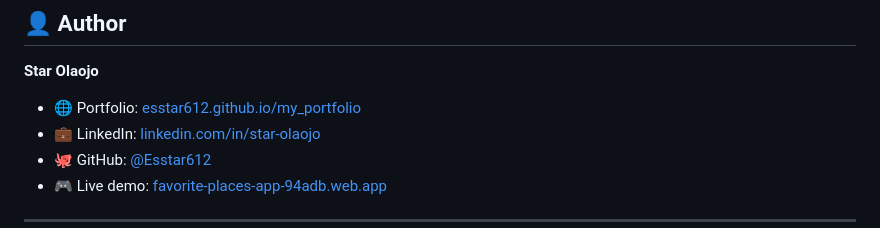
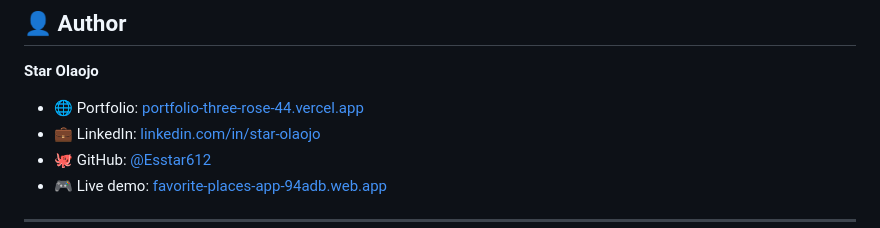
Before and after one commit to Esstar612/FavoritePlaces, a Markdown page: README.md, the part around the change. GitHub-like rendering.

Commit message:
docs: point the portfolio link at the current site
The author section still linked esstar612.github.io/my_portfolio, which
is the retired GitHub Pages portfolio.

```diff
--- a/README.md
+++ b/README.md
@@ -378,7 +378,7 @@ MIT — use it for learning or portfolio purposes.
 
 **Star Olaojo**
 
-- 🌐 Portfolio: [esstar612.github.io/my_portfolio](https://esstar612.github.io/my_portfolio/)
+- 🌐 Portfolio: [portfolio-three-rose-44.vercel.app](https://portfolio-three-rose-44.vercel.app)
 - 💼 LinkedIn: [linkedin.com/in/star-olaojo](https://www.linkedin.com/in/star-olaojo/)
 - 🐙 GitHub: [@Esstar612](https://github.com/Esstar612)
 - 🎮 Live demo: [favorite-places-app-94adb.web.app](https://favorite-places-app-94adb.web.app)
```
